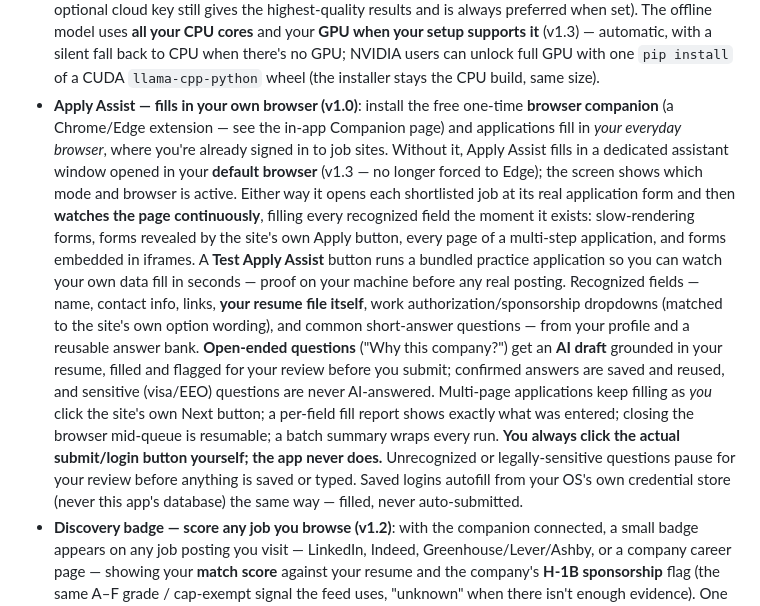
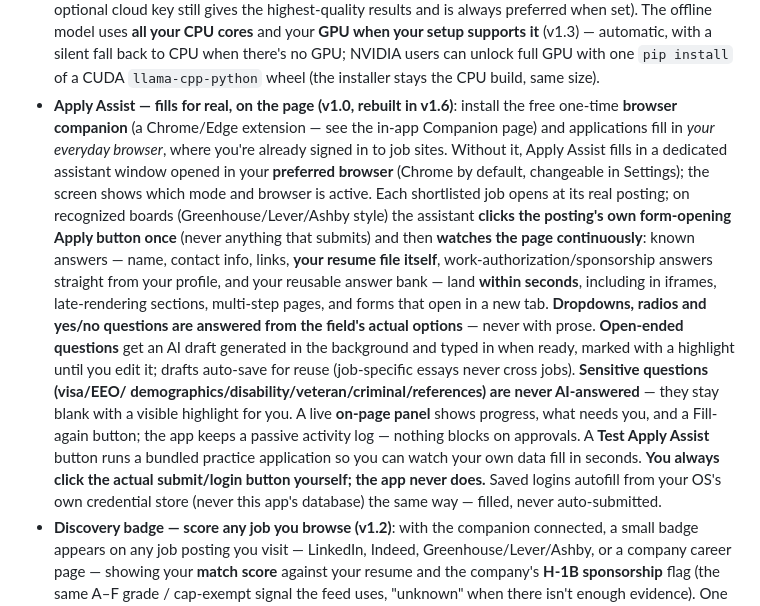
Before and after one commit to abhibattula/JOB-SEARCH-PLATFORM, a Markdown page: README.md, the part around the change. Rendered like a GitHub page.

Commit message:
docs(016): T024 USER_MANUAL §20 + README Apply Assist rebuilt-in-v1.6
Co-Authored-By: Claude Fable 5 <noreply@anthropic.com>
Claude-Session: https://claude.ai/code/session_01MS8P2NYaXY3tY81zXeM5e3

```diff
--- a/README.md
+++ b/README.md
@@ -66,33 +66,34 @@ entirely on your machine for $0.
   back to CPU when there's no GPU; NVIDIA users can unlock full GPU with one
   `pip install` of a CUDA `llama-cpp-python` wheel (the installer stays the CPU
   build, same size).
-- **Apply Assist — fills in your own browser (v1.0)**: install the free
-  one-time **browser companion** (a Chrome/Edge extension — see the in-app
-  Companion page) and applications fill in *your everyday browser*, where
-  you're already signed in to job sites. Without it, Apply Assist fills in a
-  dedicated assistant window opened in your **default browser** (v1.3 — no
-  longer forced to Edge); the screen shows which mode and browser is active. Either way it opens each shortlisted job at its real
-  application form and then **watches the page continuously**, filling every
-  recognized field
-  the moment it exists: slow-rendering forms, forms revealed by the site's
-  own Apply button, every page of a multi-step application, and forms
-  embedded in iframes. A **Test Apply Assist** button runs a bundled
-  practice application so you can watch your own data fill in seconds —
-  proof on your machine before any real posting. Recognized fields —
-  name, contact info, links, **your resume file itself**, work
-  authorization/sponsorship dropdowns (matched to the site's own option
-  wording), and common short-answer questions — from your profile and a
-  reusable answer bank. **Open-ended questions** ("Why this company?") get an
-  **AI draft** grounded in your resume, filled and flagged for your review
-  before you submit; confirmed answers are saved and reused, and sensitive
-  (visa/EEO) questions are never AI-answered. Multi-page applications keep filling as *you* click
-  the site's own Next button; a per-field fill report shows exactly what was
-  entered; closing the browser mid-queue is resumable; a batch summary wraps
-  every run. **You always click the actual submit/login button yourself; the
-  app never does.** Unrecognized or legally-sensitive questions pause for
-  your review before anything is saved or typed. Saved logins autofill from
-  your OS's own credential store (never this app's database) the same way —
-  filled, never auto-submitted.
+- **Apply Assist — fills for real, on the page (v1.0, rebuilt in v1.6)**:
+  install the free one-time **browser companion** (a Chrome/Edge extension —
+  see the in-app Companion page) and applications fill in *your everyday
+  browser*, where you're already signed in to job sites. Without it, Apply
+  Assist fills in a dedicated assistant window opened in your **preferred
+  browser** (Chrome by default, changeable in Settings); the screen shows
+  which mode and browser is active. Each shortlisted job opens at its real
+  posting; on recognized boards (Greenhouse/Lever/Ashby style) the assistant
+  **clicks the posting's own form-opening Apply button once** (never
+  anything that submits) and then **watches the page continuously**: known
+  answers — name, contact info, links, **your resume file itself**,
+  work-authorization/sponsorship answers straight from your profile, and
+  your reusable answer bank — land **within seconds**, including in iframes,
+  late-rendering sections, multi-step pages, and forms that open in a new
+  tab. **Dropdowns, radios and yes/no questions are answered from the
+  field's actual options** — never with prose. **Open-ended questions** get
+  an AI draft generated in the background and typed in when ready, marked
+  with a highlight until you edit it; drafts auto-save for reuse
+  (job-specific essays never cross jobs). **Sensitive questions (visa/EEO/
+  demographics/disability/veteran/criminal/references) are never
+  AI-answered** — they stay blank with a visible highlight for you. A live
+  **on-page panel** shows progress, what needs you, and a Fill-again
+  button; the app keeps a passive activity log — nothing blocks on
+  approvals. A **Test Apply Assist** button runs a bundled practice
+  application so you can watch your own data fill in seconds. **You always
+  click the actual submit/login button yourself; the app never does.**
+  Saved logins autofill from your OS's own credential store (never this
+  app's database) the same way — filled, never auto-submitted.
 - **Discovery badge — score any job you browse (v1.2)**: with the companion
   connected, a small badge appears on any job posting you visit — LinkedIn,
   Indeed, Greenhouse/Lever/Ashby, or a company career page — showing your
```
Also changed, not shown: docs/USER_MANUAL.md (+47 -0 lines), specs/016-fill/tasks.md (+1 -1 lines).
